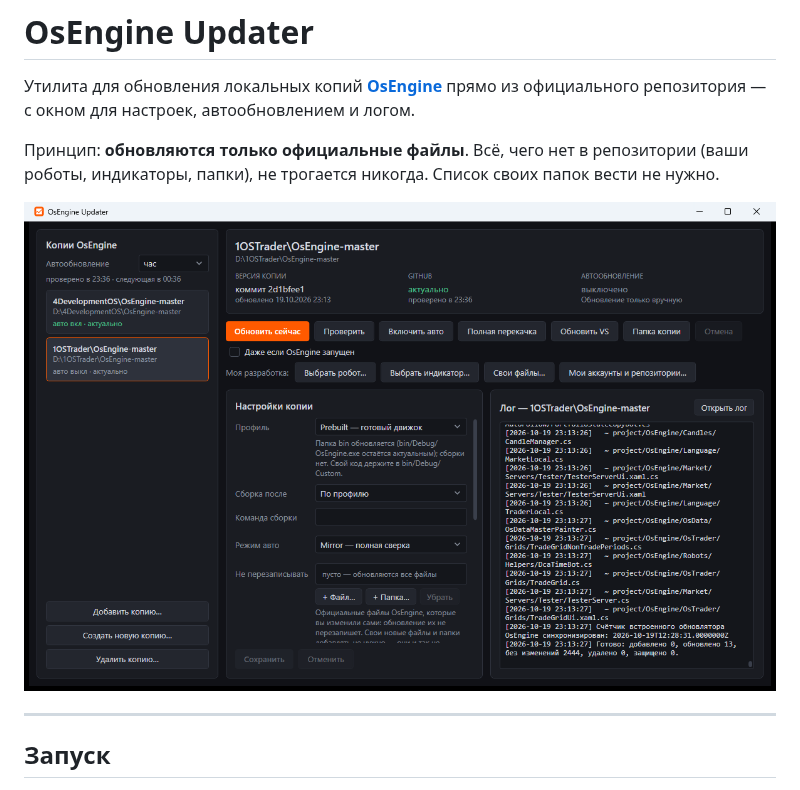
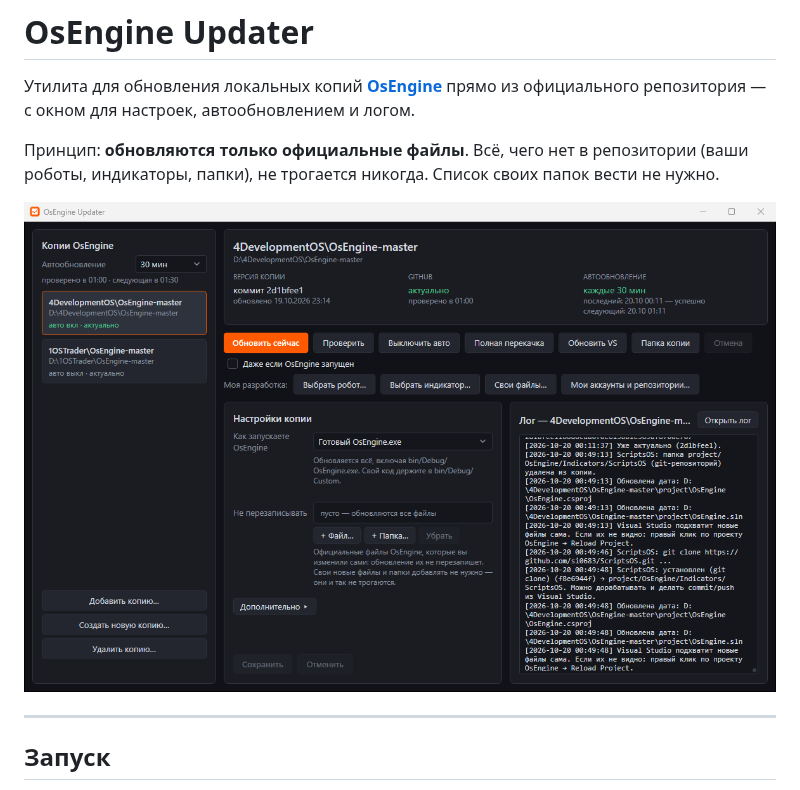
Before and after one commit to si0683/OsEngineUpdater, a Markdown page: README.md, the part around the change. Drawn GitHub-style; pictures changed too: docs/screenshot-2026-10-19-2.png (deleted), docs/screenshot-2026-10-20.png (added).

Commit message:
README: new screenshot for 2.1.4 (simplified copy settings)
Co-Authored-By: Claude Opus 5.5 <noreply@anthropic.com>

```diff
--- a/README.md
+++ b/README.md
@@ -4,7 +4,7 @@
 
 Принцип: **обновляются только официальные файлы**. Всё, чего нет в репозитории (ваши роботы, индикаторы, папки), не трогается никогда. Список своих папок вести не нужно.
 
-![Окно OsEngine Updater](docs/screenshot-2026-10-19-2.png)
+![Окно OsEngine Updater](docs/screenshot-2026-10-20.png)
 
 ---
 
```
